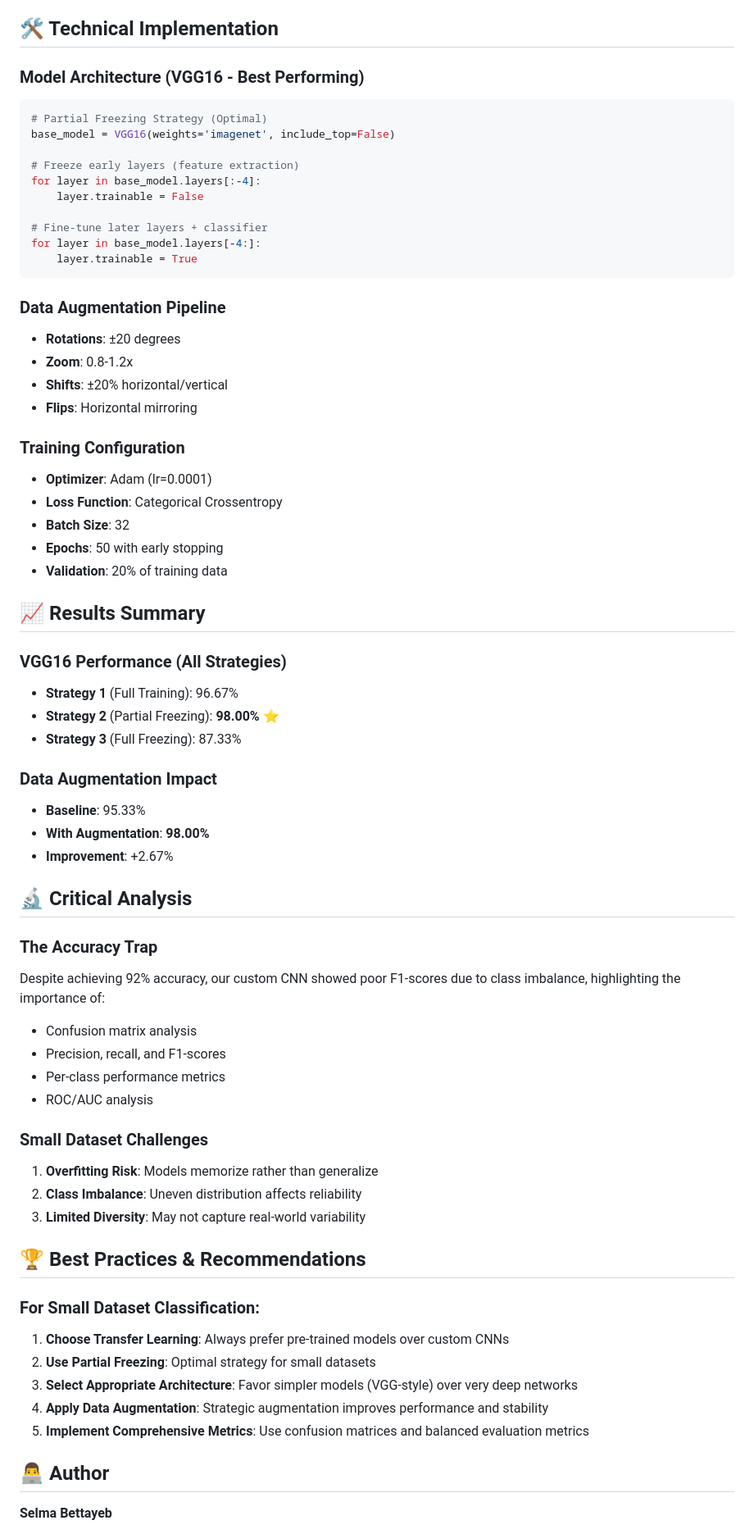
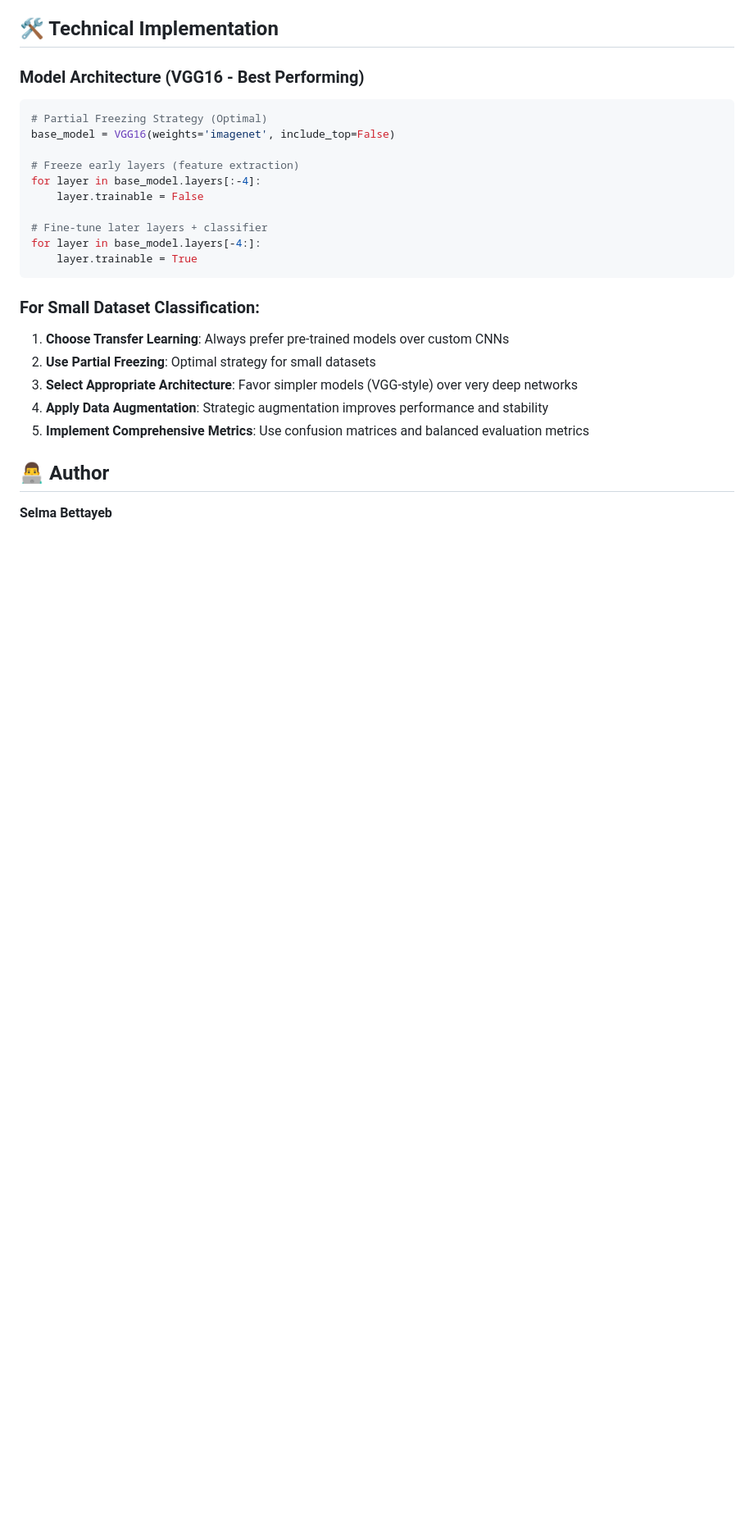
Before and after one commit to sambett/leaf, a Markdown page: README.md, the part around the change printed below. Shown: that part at 82% size. Rendered like a GitHub page; blank space fills up the shorter version.

````diff
--- a/README.md
+++ b/README.md
@@ -114,48 +114,7 @@ for layer in base_model.layers[-4:]:
     layer.trainable = True
 ```
 
-### Data Augmentation Pipeline
 
-- **Rotations**: ±20 degrees
-- **Zoom**: 0.8-1.2x
-- **Shifts**: ±20% horizontal/vertical
-- **Flips**: Horizontal mirroring
-
-### Training Configuration
-
-- **Optimizer**: Adam (lr=0.0001)
-- **Loss Function**: Categorical Crossentropy
-- **Batch Size**: 32
-- **Epochs**: 50 with early stopping
-- **Validation**: 20% of training data
-
-## 📈 Results Summary
-
-### VGG16 Performance (All Strategies)
-- **Strategy 1** (Full Training): 96.67%
-- **Strategy 2** (Partial Freezing): **98.00%** ⭐
-- **Strategy 3** (Full Freezing): 87.33%
-
-### Data Augmentation Impact
-- **Baseline**: 95.33%
-- **With Augmentation**: **98.00%**
-- **Improvement**: +2.67%
-
-## 🔬 Critical Analysis
-
-### The Accuracy Trap
-Despite achieving 92% accuracy, our custom CNN showed poor F1-scores due to class imbalance, highlighting the importance of:
-- Confusion matrix analysis
-- Precision, recall, and F1-scores
-- Per-class performance metrics
-- ROC/AUC analysis
-
-### Small Dataset Challenges
-1. **Overfitting Risk**: Models memorize rather than generalize
-2. **Class Imbalance**: Uneven distribution affects reliability
-3. **Limited Diversity**: May not capture real-world variability
-
-## 🏆 Best Practices & Recommendations
 
 ### For Small Dataset Classification:
 
````
Also changed, not shown: other parts of README.md (+7 -8 lines).
